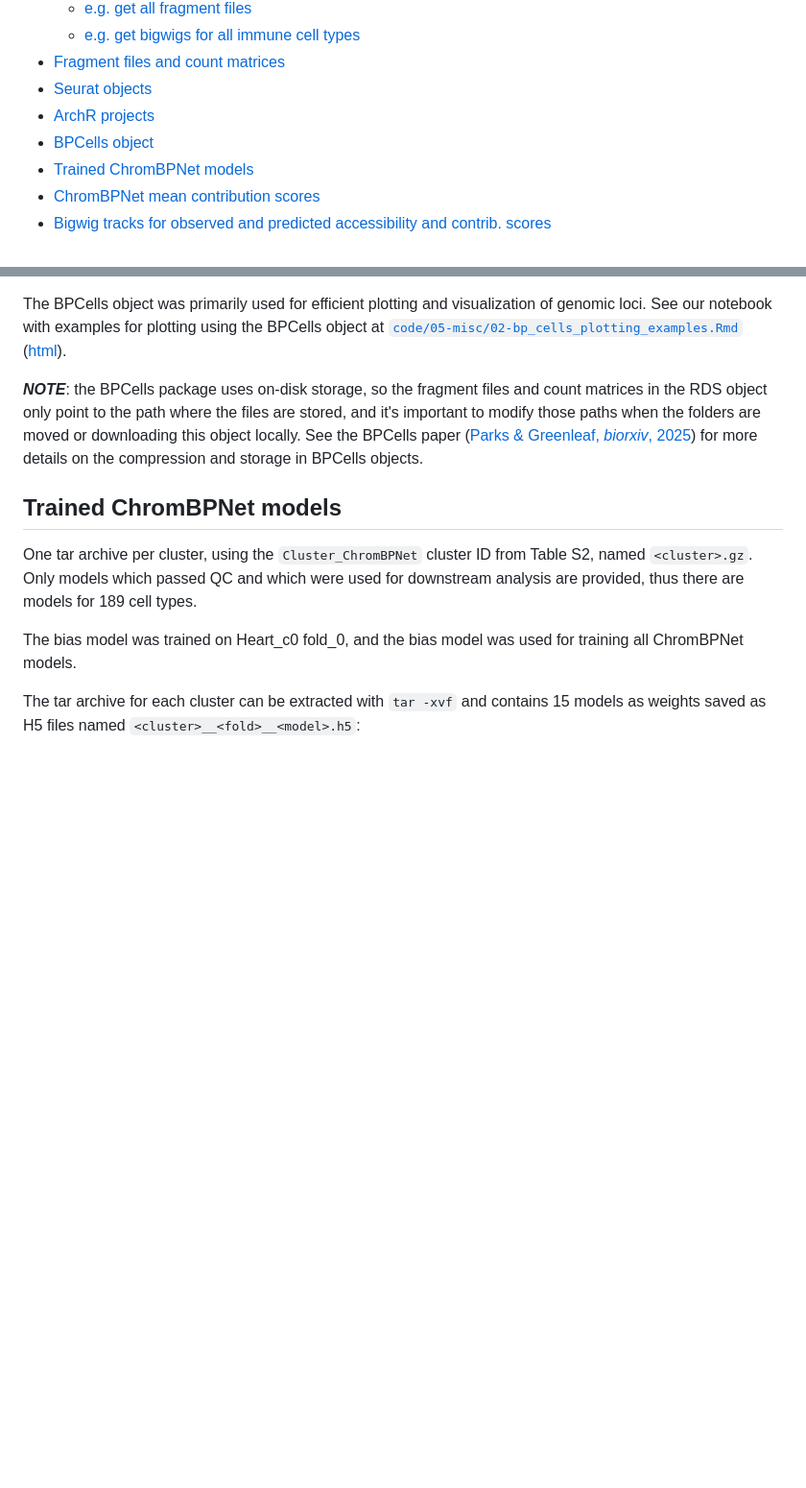
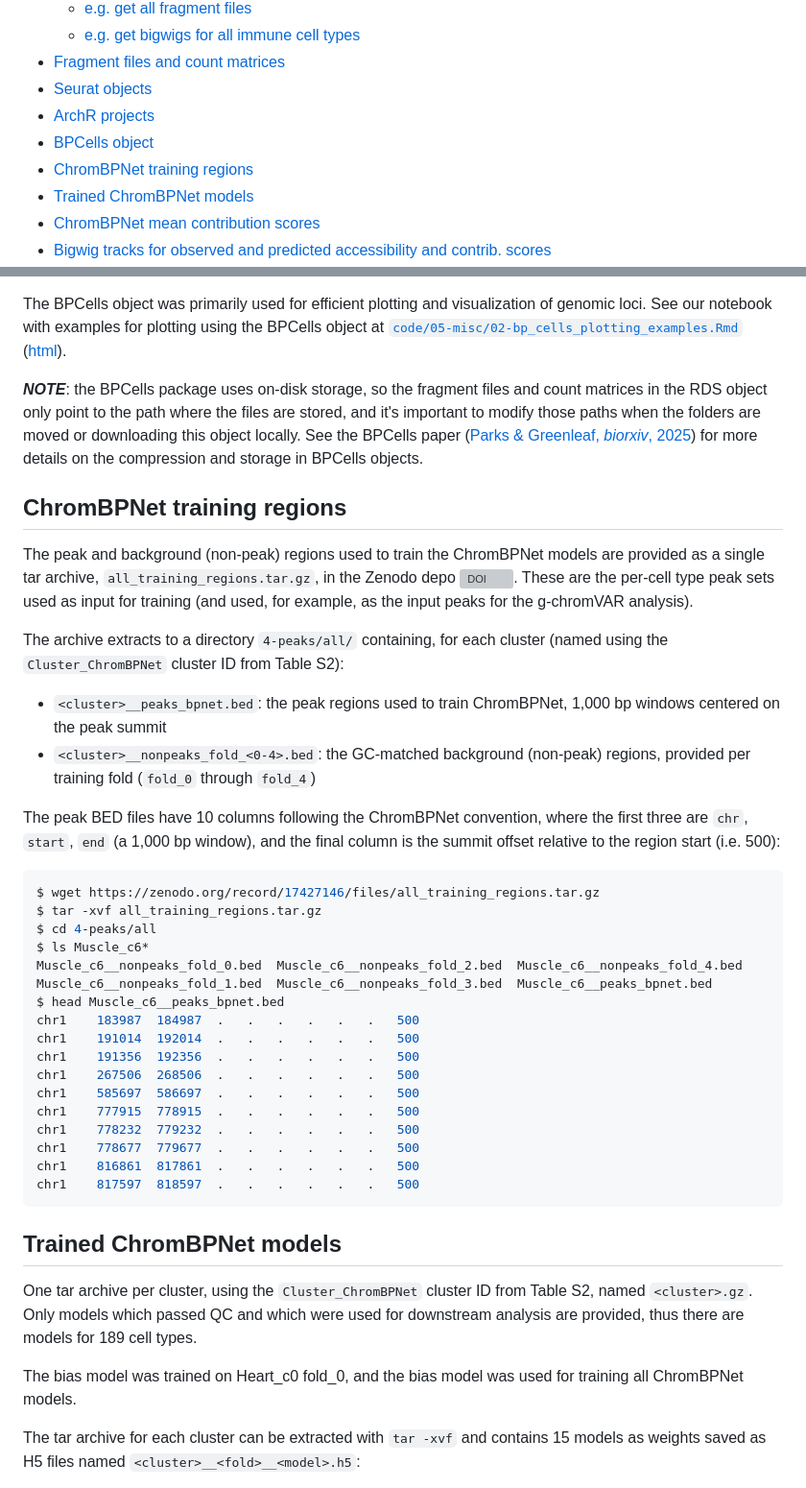
Before and after one commit to GreenleafLab/HDMA, a Markdown page: DATA.md, 2 parts joined by grey strips. Shown at 96% size. GitHub-like rendering; blank space fills up the shorter version; grey boxes are pictures that could not be loaded.

Commit message:
Add section on training regions to DATA docs

````diff
--- a/DATA.md
+++ b/DATA.md
@@ -23,6 +23,7 @@ Contents:
 - [Seurat objects](https://greenleaflab.github.io/HDMA/DATA.html#seurat-objects)
 - [ArchR projects](https://greenleaflab.github.io/HDMA/DATA.html#archr-projects)
 - [BPCells object](https://greenleaflab.github.io/HDMA/DATA.html#bpcells-object)
+- [ChromBPNet training regions](https://greenleaflab.github.io/HDMA/DATA.html#chrombpnet-training-regions)
 - [Trained ChromBPNet models](https://greenleaflab.github.io/HDMA/DATA.html#trained-chrombpnet-models)
 - [ChromBPNet mean contribution scores](https://greenleaflab.github.io/HDMA/DATA.html#chrombpnet-mean-contribution-scores)
 - [Bigwig tracks for observed and predicted accessibility and contrib. scores](https://greenleaflab.github.io/HDMA/DATA.html#bigwig-tracks-for-observed-and-predicted-accessibility-and-contrib-scores)
@@ -419,6 +420,46 @@ more details on the compression and storage in BPCells objects.
 
 
 
+## ChromBPNet training regions
+
+The peak and background (non-peak) regions used to train the ChromBPNet models
+are provided as a single tar archive, `all_training_regions.tar.gz`, in the Zenodo
+depo [![DOI](https://zenodo.org/badge/DOI/10.5281/zenodo.15200417.svg)](https://doi.org/10.5281/zenodo.15200417).
+These are the per-cell type peak sets used as input for training (and used, for example,
+as the input peaks for the g-chromVAR analysis).
+
+The archive extracts to a directory `4-peaks/all/` containing, for each cluster
+(named using the `Cluster_ChromBPNet` cluster ID from Table S2):
+
+- `<cluster>__peaks_bpnet.bed`: the peak regions used to train ChromBPNet, 1,000 bp windows centered on the peak summit
+- `<cluster>__nonpeaks_fold_<0-4>.bed`: the GC-matched background (non-peak)
+  regions, provided per training fold (`fold_0` through `fold_4`)
+
+The peak BED files have 10 columns following the ChromBPNet convention, where the
+first three are `chr`, `start`, `end` (a 1,000 bp window), and the final column is
+the summit offset relative to the region start (i.e. 500):
+
+```bash
+$ wget https://zenodo.org/record/17427146/files/all_training_regions.tar.gz
+$ tar -xvf all_training_regions.tar.gz
+$ cd 4-peaks/all
+$ ls Muscle_c6*
+Muscle_c6__nonpeaks_fold_0.bed  Muscle_c6__nonpeaks_fold_2.bed  Muscle_c6__nonpeaks_fold_4.bed
+Muscle_c6__nonpeaks_fold_1.bed  Muscle_c6__nonpeaks_fold_3.bed  Muscle_c6__peaks_bpnet.bed
+$ head Muscle_c6__peaks_bpnet.bed
+chr1	183987	184987	.	.	.	.	.	.	500
+chr1	191014	192014	.	.	.	.	.	.	500
+chr1	191356	192356	.	.	.	.	.	.	500
+chr1	267506	268506	.	.	.	.	.	.	500
+chr1	585697	586697	.	.	.	.	.	.	500
+chr1	777915	778915	.	.	.	.	.	.	500
+chr1	778232	779232	.	.	.	.	.	.	500
+chr1	778677	779677	.	.	.	.	.	.	500
+chr1	816861	817861	.	.	.	.	.	.	500
+chr1	817597	818597	.	.	.	.	.	.	500
+```
+
+
 ## Trained ChromBPNet models
 
 One tar archive per cluster, using the `Cluster_ChromBPNet` cluster ID from Table S2, named `<cluster>.gz`.
````
